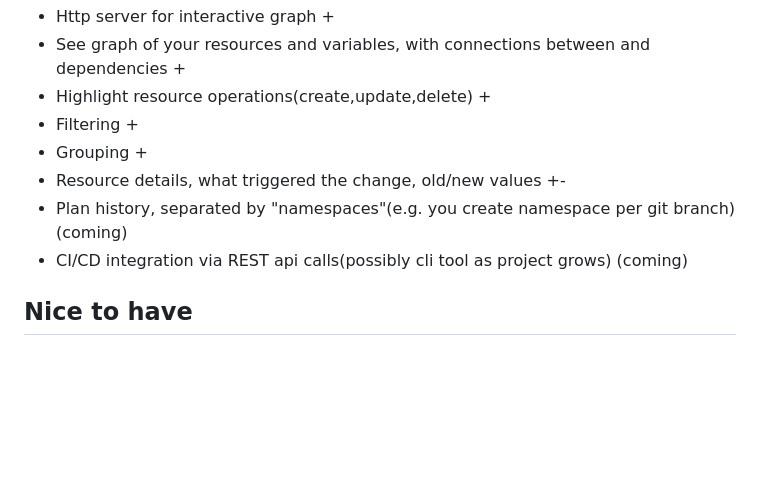
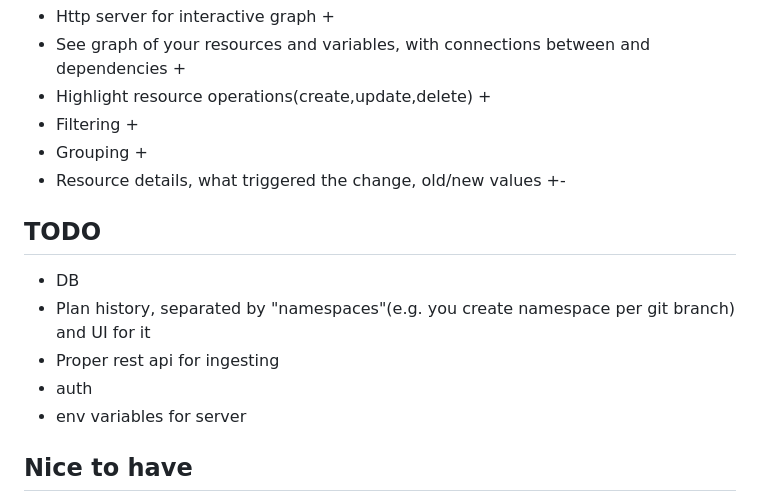
Before and after one commit to ky3ow/infraview, a Markdown page: README.md, the part around the change. Rendered like a GitHub page; blank space fills up the shorter version.

Commit message:
fixup! readme stuff

```diff
--- a/README.md
+++ b/README.md
@@ -17,8 +17,13 @@ developed with go 1.26.3
 - Filtering +
 - Grouping +
 - Resource details, what triggered the change, old/new values +-
-- Plan history, separated by "namespaces"(e.g. you create namespace per git branch) (coming)
-- CI/CD integration via REST api calls(possibly cli tool as project grows) (coming)
+
+## TODO
+- DB
+- Plan history, separated by "namespaces"(e.g. you create namespace per git branch) and UI for it
+- Proper rest api for ingesting
+- auth
+- env variables for server
 
 ## Nice to have
 
```
